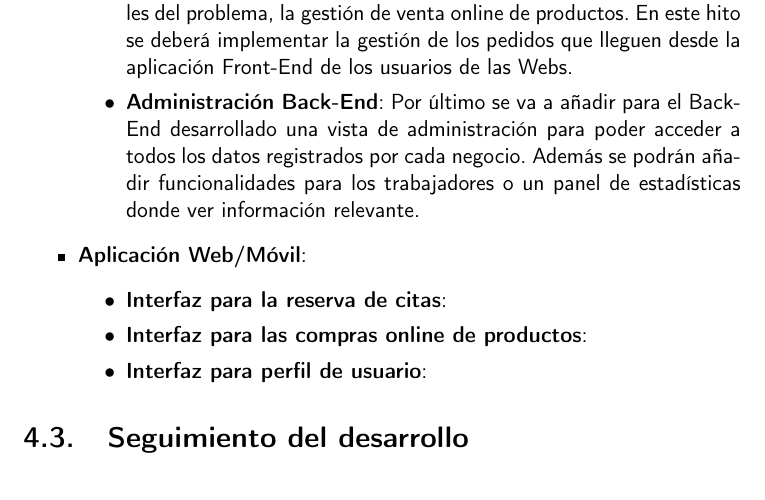
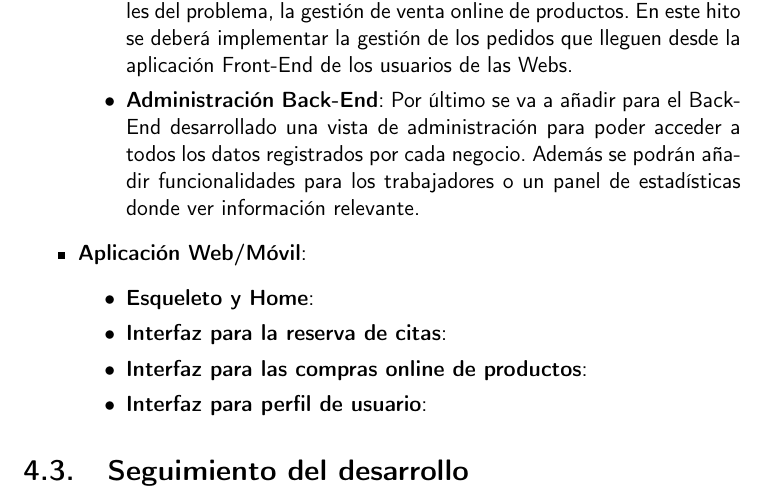
Before and after one commit to Antobio17/BusinessAppWS, a LaTeX book (doc/proyecto.tex, which reads doc/secciones/04_planificacion.tex): part of page 26 of 33, cut so that both start at the same text. Compiled offline with pdfLaTeX.

Commit message:
:writing_hand:

```diff
--- a/doc/secciones/04_planificacion.tex
+++ b/doc/secciones/04_planificacion.tex
@@ -42,6 +42,8 @@ objetivos principales estarán divididos en diferentes hitos para realizar un de
         \end{itemize}
     \item \textbf{Aplicación Web/Móvil}:
     \begin{itemize}
+                \item \textbf{Esqueleto y Home}:
+
                 \item \textbf{Interfaz para la reserva de citas}:
 
                 \item \textbf{Interfaz para las compras online de productos}:
```
